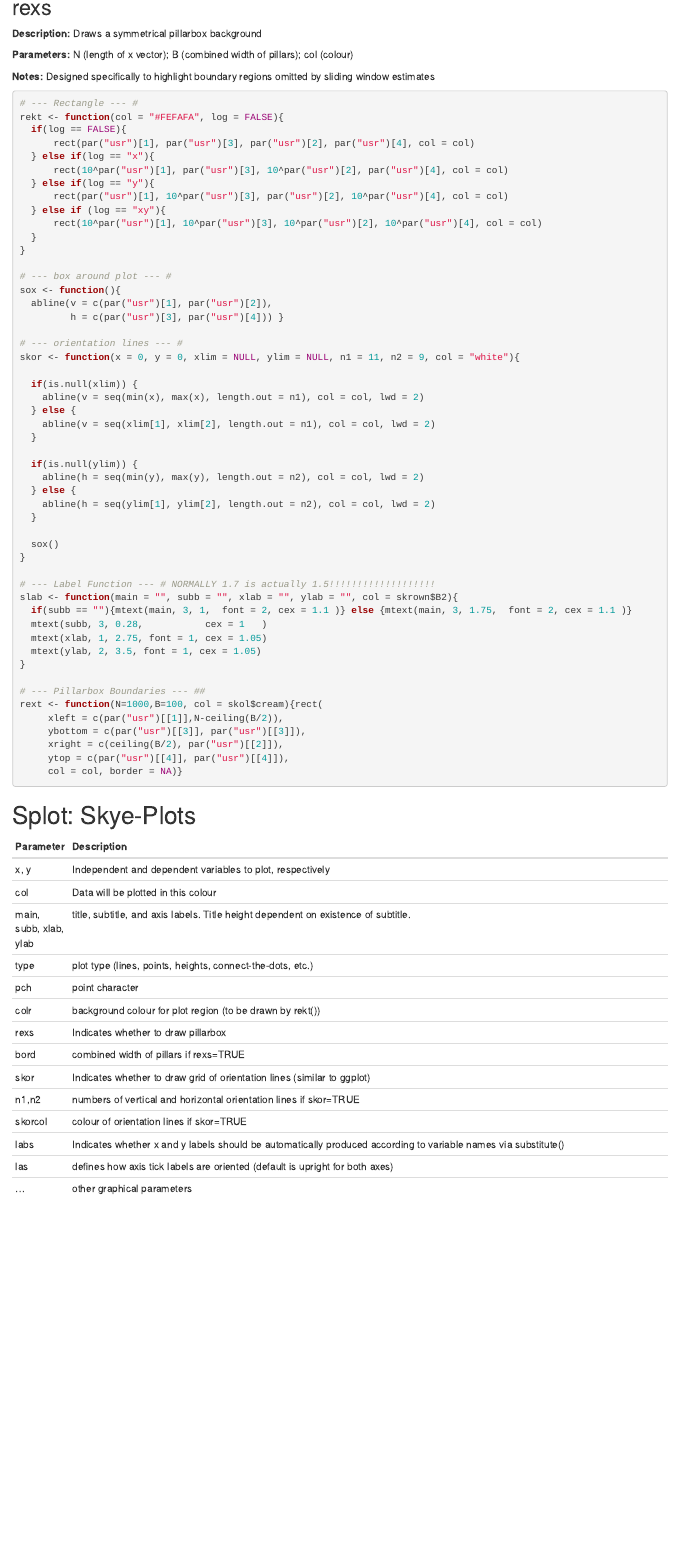
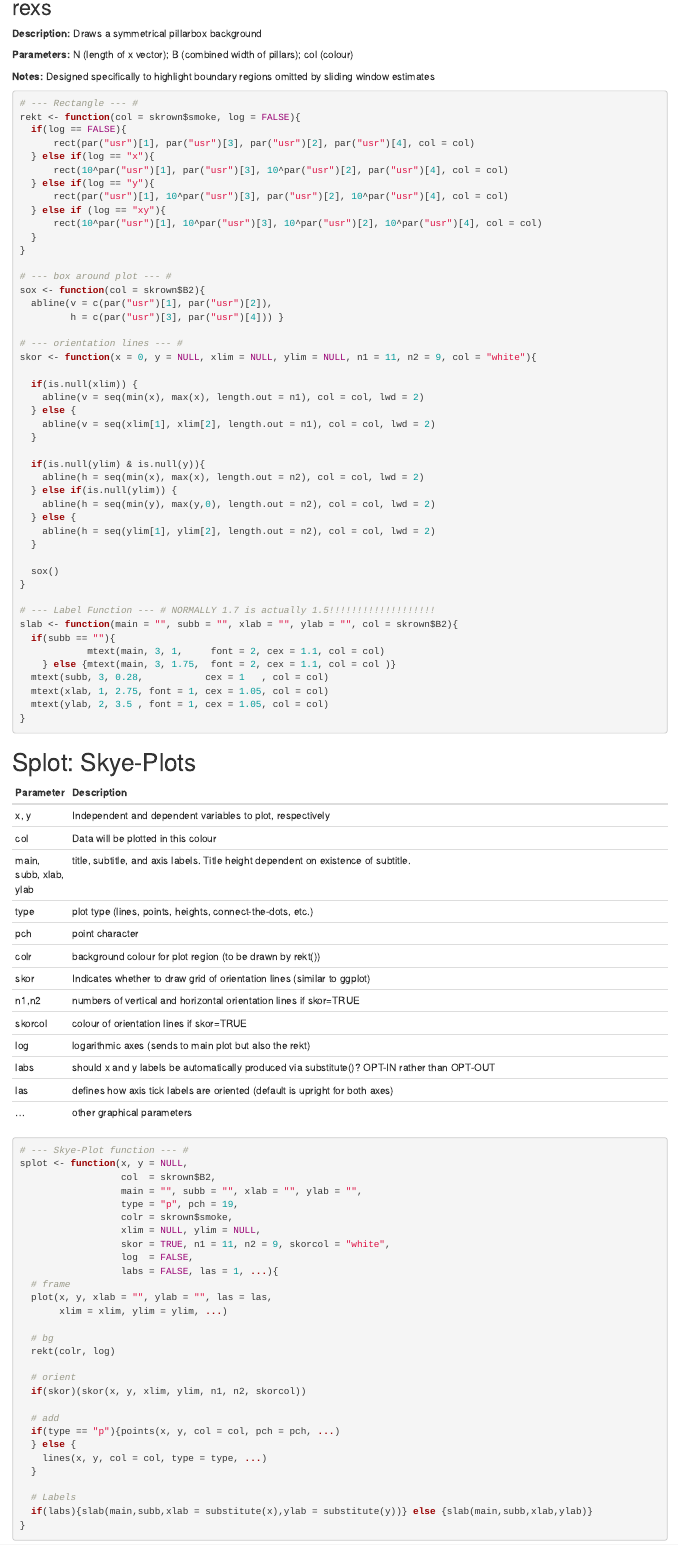
Before and after one commit to Skyepaphora-Griffith/Skyes_Toolbox, an R Markdown document (Splot.Rmd): the page in a window 1100 px wide, from 720 px down. Rendered offline with R 4.5, knitr and Pandoc, with nearby package versions; code that draws random numbers runs with fixed seeds of ours; some code elsewhere in the file could not run offline.

Commit message:
new yellow, fixed skor(), rexs disabled, log combatible with rext now

````diff
--- a/Splot.Rmd
+++ b/Splot.Rmd
@@ -52,7 +52,7 @@ load(file = "C:/Users/skyep/Documents/Research/Plot_Animations/spalette.RData")
 ```{r prelim}
 
 # --- Rectangle --- #
-rekt <- function(col = "#FEFAFA", log = FALSE){
+rekt <- function(col = skrown$smoke, log = FALSE){
   if(log == FALSE){
       rect(par("usr")[1], par("usr")[3], par("usr")[2], par("usr")[4], col = col)
   } else if(log == "x"){
@@ -65,12 +65,12 @@ rekt <- function(col = "#FEFAFA", log = FALSE){
 }
 
 # --- box around plot --- #
-sox <- function(){
+sox <- function(col = skrown$B2){
   abline(v = c(par("usr")[1], par("usr")[2]),
          h = c(par("usr")[3], par("usr")[4])) }
 
 # --- orientation lines --- #
-skor <- function(x = 0, y = 0, xlim = NULL, ylim = NULL, n1 = 11, n2 = 9, col = "white"){
+skor <- function(x = 0, y = NULL, xlim = NULL, ylim = NULL, n1 = 11, n2 = 9, col = "white"){
 
   if(is.null(xlim)) {
     abline(v = seq(min(x), max(x), length.out = n1), col = col, lwd = 2)
@@ -78,8 +78,10 @@ skor <- function(x = 0, y = 0, xlim = NULL, ylim = NULL, n1 = 11, n2 = 9, col =
     abline(v = seq(xlim[1], xlim[2], length.out = n1), col = col, lwd = 2)
   }
 
-  if(is.null(ylim)) {
-    abline(h = seq(min(y), max(y), length.out = n2), col = col, lwd = 2)
+  if(is.null(ylim) & is.null(y)){
+    abline(h = seq(min(x), max(x), length.out = n2), col = col, lwd = 2)
+  } else if(is.null(ylim)) {
+    abline(h = seq(min(y), max(y,0), length.out = n2), col = col, lwd = 2)
   } else {
     abline(h = seq(ylim[1], ylim[2], length.out = n2), col = col, lwd = 2)
   }
@@ -89,19 +91,14 @@ skor <- function(x = 0, y = 0, xlim = NULL, ylim = NULL, n1 = 11, n2 = 9, col =
 
 # --- Label Function --- # NORMALLY 1.7 is actually 1.5!!!!!!!!!!!!!!!!!!!
 slab <- function(main = "", subb = "", xlab = "", ylab = "", col = skrown$B2){
-  if(subb == ""){mtext(main, 3, 1,  font = 2, cex = 1.1 )} else {mtext(main, 3, 1.75,  font = 2, cex = 1.1 )}
-  mtext(subb, 3, 0.28,           cex = 1   )
-  mtext(xlab, 1, 2.75, font = 1, cex = 1.05)
-  mtext(ylab, 2, 3.5, font = 1, cex = 1.05)
+  if(subb == ""){
+            mtext(main, 3, 1,     font = 2, cex = 1.1, col = col)
+    } else {mtext(main, 3, 1.75,  font = 2, cex = 1.1, col = col )}
+  mtext(subb, 3, 0.28,           cex = 1   , col = col)
+  mtext(xlab, 1, 2.75, font = 1, cex = 1.05, col = col)
+  mtext(ylab, 2, 3.5 , font = 1, cex = 1.05, col = col)
 }
 
-# --- Pillarbox Boundaries --- ##
-rext <- function(N=1000,B=100, col = skol$cream){rect(
-     xleft = c(par("usr")[[1]],N-ceiling(B/2)),
-     ybottom = c(par("usr")[[3]], par("usr")[[3]]),
-     xright = c(ceiling(B/2), par("usr")[[2]]),
-     ytop = c(par("usr")[[4]], par("usr")[[4]]),
-     col = col, border = NA)}
 ```
 
 # Splot: Skye-Plots
@@ -114,20 +111,19 @@ rext <- function(N=1000,B=100, col = skol$cream){rect(
 | type      | plot type (lines, points, heights, connect-the-dots, etc.)                                                      |
 | pch       | point character                                                                                                 |
 | colr      | background colour for plot region (to be drawn by rekt())                                                       |
-| rexs      | Indicates whether to draw pillarbox                                                                             |
-| bord      | combined width of pillars if rexs=TRUE                                                                          |
 | skor      | Indicates whether to draw grid of orientation lines (similar to ggplot)                                         |
 | n1,n2     | numbers of vertical and horizontal orientation lines if skor=TRUE                                               |
 | skorcol   | colour of orientation lines if skor=TRUE                                                                        |
-| labs      | Indicates whether x and y labels should be automatically produced according to variable names via substitute()  |
+| log       | logarithmic axes (sends to main plot but also the rekt)                                                         |
+| labs      | should x and y labels be automatically produced via substitute()? OPT-IN rather than OPT-OUT                    |
 | las       | defines how axis tick labels are oriented (default is upright for both axes)                                    |
 | ...       | other graphical parameters                                                                                      |
 
 ```{r}
 # --- Skye-Plot function --- #
-splot <- function(x, y,
-                  col  = skol$brown4,
+splot <- function(x, y = NULL,
+                  col  = skrown$B2,
                   main = "", subb = "", xlab = "", ylab = "",
                   type = "p", pch = 19,
-                  colr = "#F0F0F0",
+                  colr = skrown$smoke,
                   xlim = NULL, ylim = NULL,
@@ -135,6 +130,9 @@ splot <- function(x, y,
                   skor = TRUE, n1 = 11, n2 = 9, skorcol = "white",
+                  log  = FALSE,
                   labs = FALSE, las = 1, ...){
   # frame
   plot(x, y, xlab = "", ylab = "", las = las,
        xlim = xlim, ylim = ylim, ...)
 
+  # bg
+  rekt(colr, log)
````
Also changed, not shown: README.md, Splot.Rmd (30 more changed lines).
